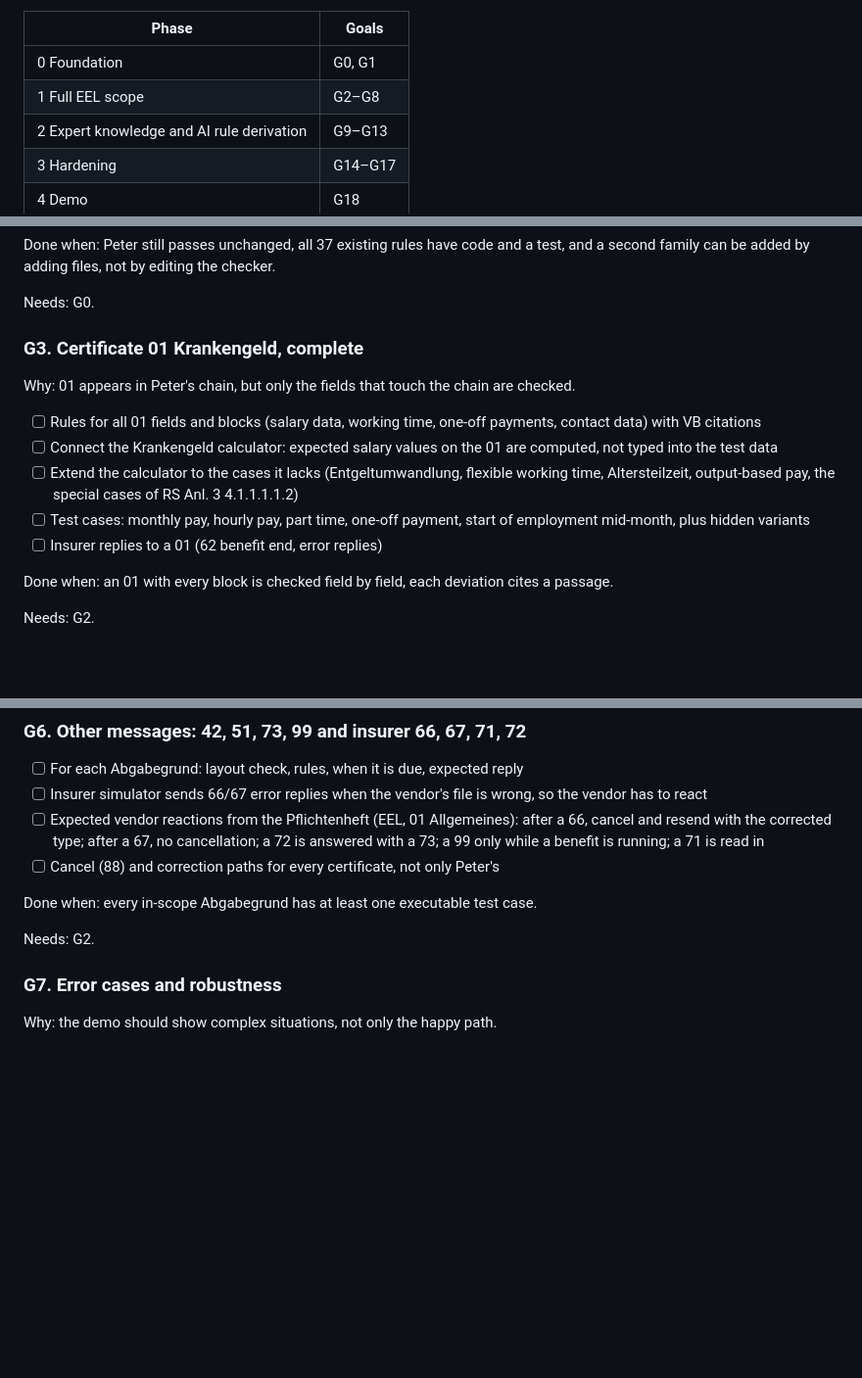
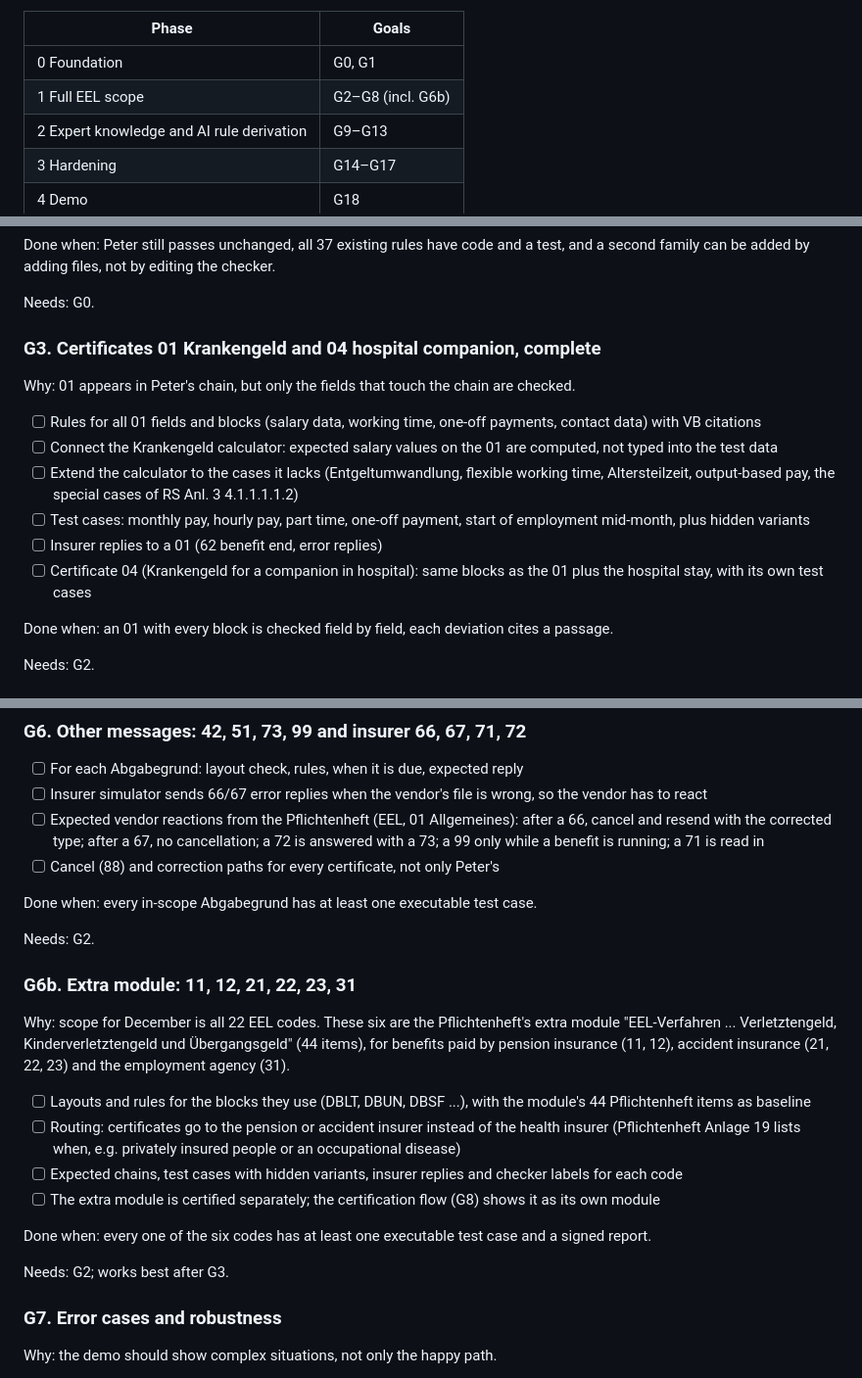
Before and after one commit to ahlemtr/ITSG-Futury-Build-day, a Markdown page: ROADMAP.md, 3 parts joined by grey strips. Shown at 98% size. Rendered like a GitHub page; blank space fills up the shorter version.

Commit message:
Set the scope to all 22 EEL codes: 04 in G3, extra module as G6b
Co-Authored-By: Claude Opus 5.5 <noreply@anthropic.com>

```diff
--- a/ROADMAP.md
+++ b/ROADMAP.md
@@ -12,7 +12,7 @@ How to read this file:
 | Phase | Goals |
 |---|---|
 | 0 Foundation | G0, G1 |
-| 1 Full EEL scope | G2–G8 |
+| 1 Full EEL scope | G2–G8 (incl. G6b) |
 | 2 Expert knowledge and AI rule derivation | G9–G13 |
 | 3 Hardening | G14–G17 |
 | 4 Demo | G18 |
@@ -74,7 +74,7 @@ Done when: Peter still passes unchanged, all 37 existing rules have code and a t
 
 Needs: G0.
 
-### G3. Certificate 01 Krankengeld, complete
+### G3. Certificates 01 Krankengeld and 04 hospital companion, complete
 
 Why: 01 appears in Peter's chain, but only the fields that touch the chain are checked.
 
@@ -83,6 +83,7 @@ Why: 01 appears in Peter's chain, but only the fields that touch the chain are c
 - [ ] Extend the calculator to the cases it lacks (Entgeltumwandlung, flexible working time, Altersteilzeit, output-based pay, the special cases of RS Anl. 3 4.1.1.1.1.2)
 - [ ] Test cases: monthly pay, hourly pay, part time, one-off payment, start of employment mid-month, plus hidden variants
 - [ ] Insurer replies to a 01 (62 benefit end, error replies)
+- [ ] Certificate 04 (Krankengeld for a companion in hospital): same blocks as the 01 plus the hospital stay, with its own test cases
 
 Done when: an 01 with every block is checked field by field, each deviation cites a passage.
 
@@ -118,6 +119,19 @@ Needs: G2.
 Done when: every in-scope Abgabegrund has at least one executable test case.
 
 Needs: G2.
+
+### G6b. Extra module: 11, 12, 21, 22, 23, 31
+
+Why: scope for December is all 22 EEL codes. These six are the Pflichtenheft's extra module "EEL-Verfahren ... Verletztengeld, Kinderverletztengeld und Übergangsgeld" (44 items), for benefits paid by pension insurance (11, 12), accident insurance (21, 22, 23) and the employment agency (31).
+
+- [ ] Layouts and rules for the blocks they use (DBLT, DBUN, DBSF ...), with the module's 44 Pflichtenheft items as baseline
+- [ ] Routing: certificates go to the pension or accident insurer instead of the health insurer (Pflichtenheft Anlage 19 lists when, e.g. privately insured people or an occupational disease)
+- [ ] Expected chains, test cases with hidden variants, insurer replies and checker labels for each code
+- [ ] The extra module is certified separately; the certification flow (G8) shows it as its own module
+
+Done when: every one of the six codes has at least one executable test case and a signed report.
+
+Needs: G2; works best after G3.
 
 ### G7. Error cases and robustness
 
```
Also changed, not shown: PROJECT_REPORT.md (+1 -1 lines).
